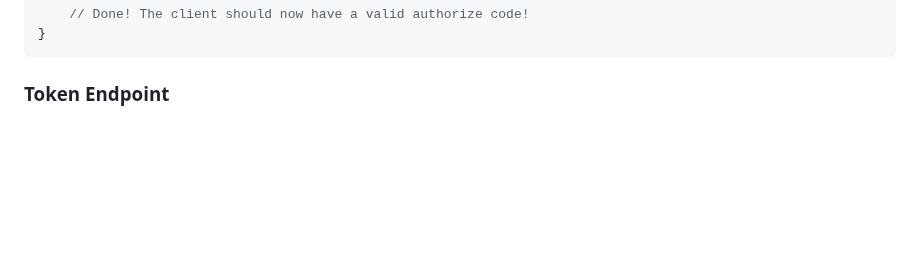
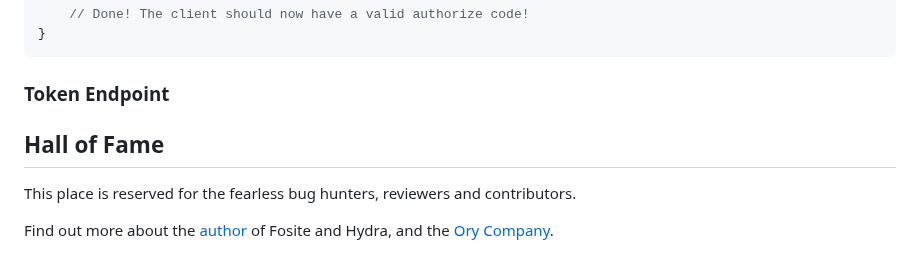
Before and after one commit to ory/fosite, a Markdown page: README.md, the part around one of its changes. Rendered like a GitHub page; blank space fills up the shorter version.

````diff
--- a/README.md
+++ b/README.md
@@ -198,3 +209,10 @@ func handleAuth(rw http.ResponseWriter, req *http.Request) {
 ```
 
 ### Token Endpoint
+
+## Hall of Fame
+
+This place is reserved for the fearless bug hunters, reviewers and contributors.
+
+Find out more about the [author](https://aeneas.io/) of Fosite and Hydra, and the
+[Ory Company](https://ory.am/).
````
Also changed, not shown: other parts of README.md (+32 -21 lines), fosite.png, 1 other file.
